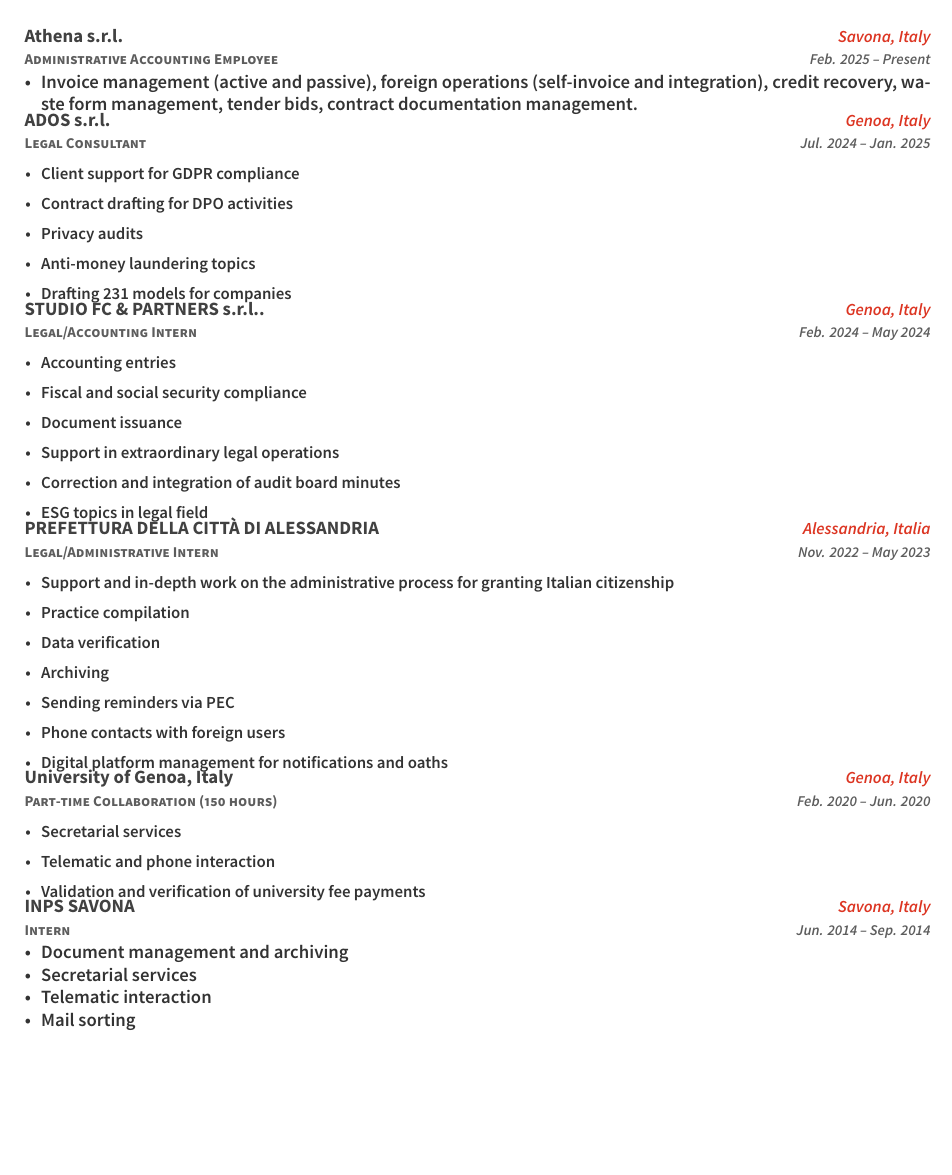
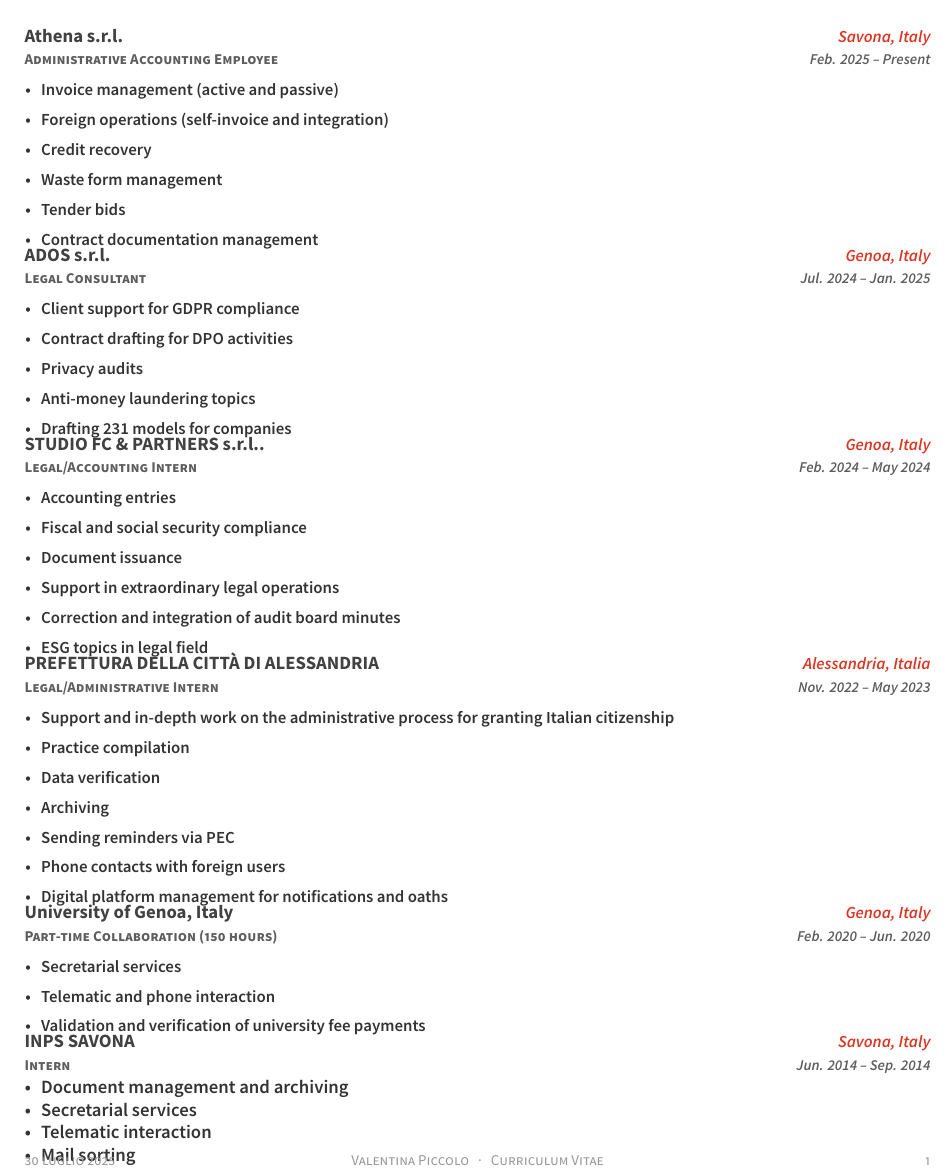
Before and after one commit to LucaPaganin/cv, a LaTeX CV (vale_resume_cv.tex, which reads valentina/resume-sections/experience.tex): part of page 1 of 2, cut so that both start at the same text, the shorter picture padded with empty space. Compiled offline with XeLaTeX.

Commit message:
Refactor experience section to separate items for clarity and add waste form management and tender bids

```diff
--- a/valentina/resume-sections/experience.tex
+++ b/valentina/resume-sections/experience.tex
@@ -20,10 +20,13 @@
 }
 {
 \begin{cvitems}
-\small
-		\item{\ifenglish{Invoice management (active and passive), foreign operations (self-invoice and integration), credit recovery, waste form management, tender bids, contract documentation management.}
-		\else{Attività Contabili: registrazione fatture attive e passive, Operazioni Estere: autofattura e integrazione, Recupero Crediti, Gestione dei formulari dei rifiuti di carico e scarico, Bandi gare d'appalto, Gestione della documentazione contrattuale}\fi}
-	\end{cvitems}
+	\item{\ifenglish{Invoice management (active and passive)}\else{Registrazione fatture attive e passive}\fi}
+	\item{\ifenglish{Foreign operations (self-invoice and integration)}\else{Operazioni Estere: autofattura e integrazione}\fi}
+	\item{\ifenglish{Credit recovery}\else{Recupero Crediti}\fi}
+	\item{\ifenglish{Waste form management}\else{Gestione dei formulari dei rifiuti di carico e scarico}\fi}
+	\item{\ifenglish{Tender bids}\else{Bandi gare d'appalto}\fi}
+	\item{\ifenglish{Contract documentation management}\else{Gestione della documentazione contrattuale}\fi}
+\end{cvitems}
 }
 
 % ADOS s.r.l.
```
